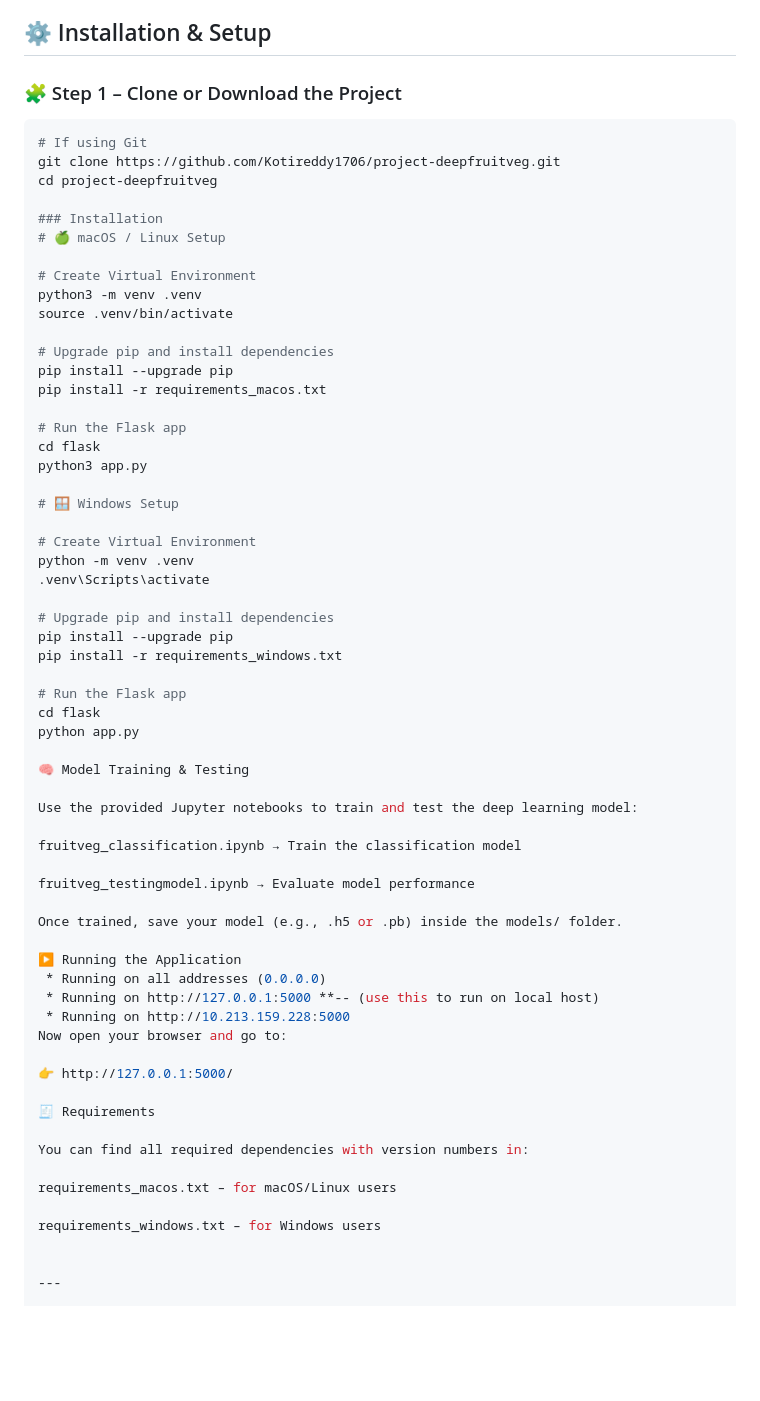
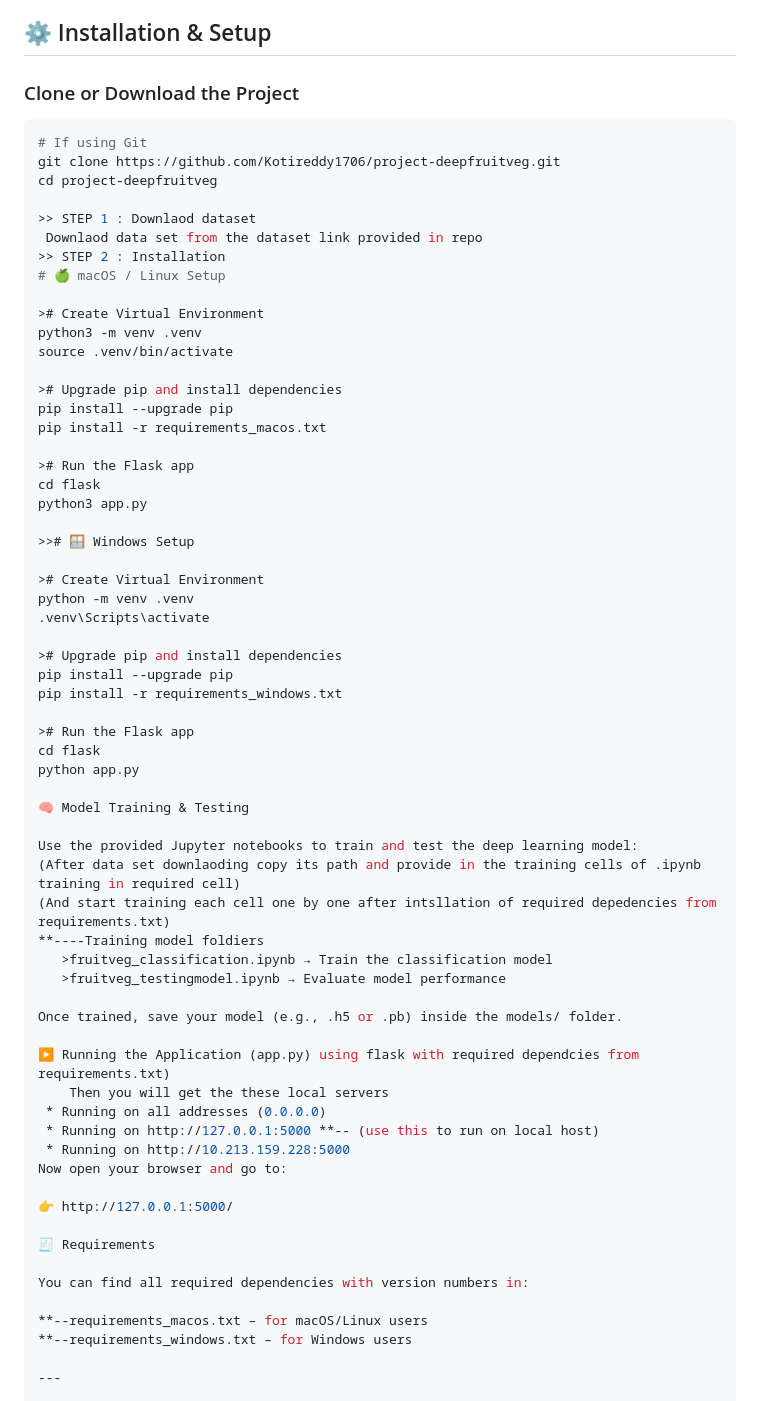
Before and after one commit to Kotireddy1706/project-deepfruitveg, a Markdown page: README.md, the part around the change. GitHub-like rendering; blank space fills up the shorter version.

````diff
--- a/README.md
+++ b/README.md
@@ -52,54 +52,57 @@ DEEPFRITVEG_IDENTIFICATION/
 
 
 ## ⚙️ Installation & Setup
-
-### 🧩 Step 1 – Clone or Download the Project
+###  Clone or Download the Project
 
 ```bash
 # If using Git
 git clone https://github.com/Kotireddy1706/project-deepfruitveg.git
 cd project-deepfruitveg
 
-### Installation
+>> STEP 1 : Downlaod dataset
+ Downlaod data set from the dataset link provided in repo
+>> STEP 2 : Installation
 # 🍏 macOS / Linux Setup
 
-# Create Virtual Environment
+># Create Virtual Environment
 python3 -m venv .venv
 source .venv/bin/activate
 
-# Upgrade pip and install dependencies
+># Upgrade pip and install dependencies
 pip install --upgrade pip
 pip install -r requirements_macos.txt
 
-# Run the Flask app
+># Run the Flask app
 cd flask
 python3 app.py
 
-# 🪟 Windows Setup
+>># 🪟 Windows Setup
 
-# Create Virtual Environment
+># Create Virtual Environment
 python -m venv .venv
 .venv\Scripts\activate
 
-# Upgrade pip and install dependencies
+># Upgrade pip and install dependencies
 pip install --upgrade pip
 pip install -r requirements_windows.txt
 
-# Run the Flask app
+># Run the Flask app
 cd flask
 python app.py
 
 🧠 Model Training & Testing
 
 Use the provided Jupyter notebooks to train and test the deep learning model:
-
-fruitveg_classification.ipynb → Train the classification model
-
-fruitveg_testingmodel.ipynb → Evaluate model performance
+(After data set downlaoding copy its path and provide in the training cells of .ipynb training in required cell)
+(And start training each cell one by one after intsllation of required depedencies from requirements.txt)
+**----Training model foldiers
+   >fruitveg_classification.ipynb → Train the classification model
+   >fruitveg_testingmodel.ipynb → Evaluate model performance
 
 Once trained, save your model (e.g., .h5 or .pb) inside the models/ folder.
 
-▶️ Running the Application
+▶️ Running the Application (app.py) using flask with required dependcies from requirements.txt)
+    Then you will get the these local servers
  * Running on all addresses (0.0.0.0)
  * Running on http://127.0.0.1:5000 **-- (use this to run on local host)
  * Running on http://10.213.159.228:5000
@@ -111,10 +114,8 @@ Now open your browser and go to:
 
 You can find all required dependencies with version numbers in:
 
-requirements_macos.txt – for macOS/Linux users
-
-requirements_windows.txt – for Windows users
-
+**--requirements_macos.txt – for macOS/Linux users
+**--requirements_windows.txt – for Windows users
 
 ---
 
````
